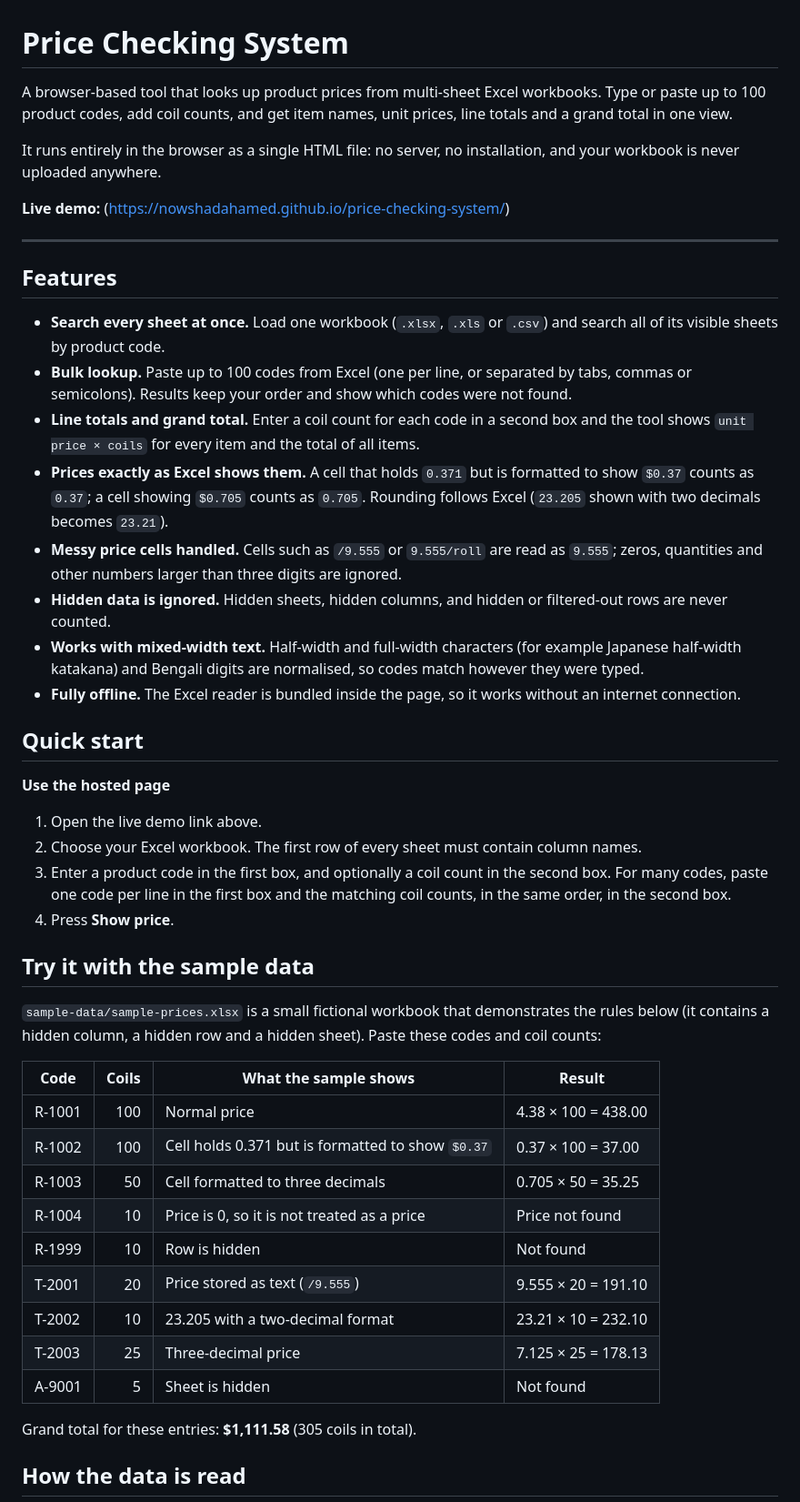
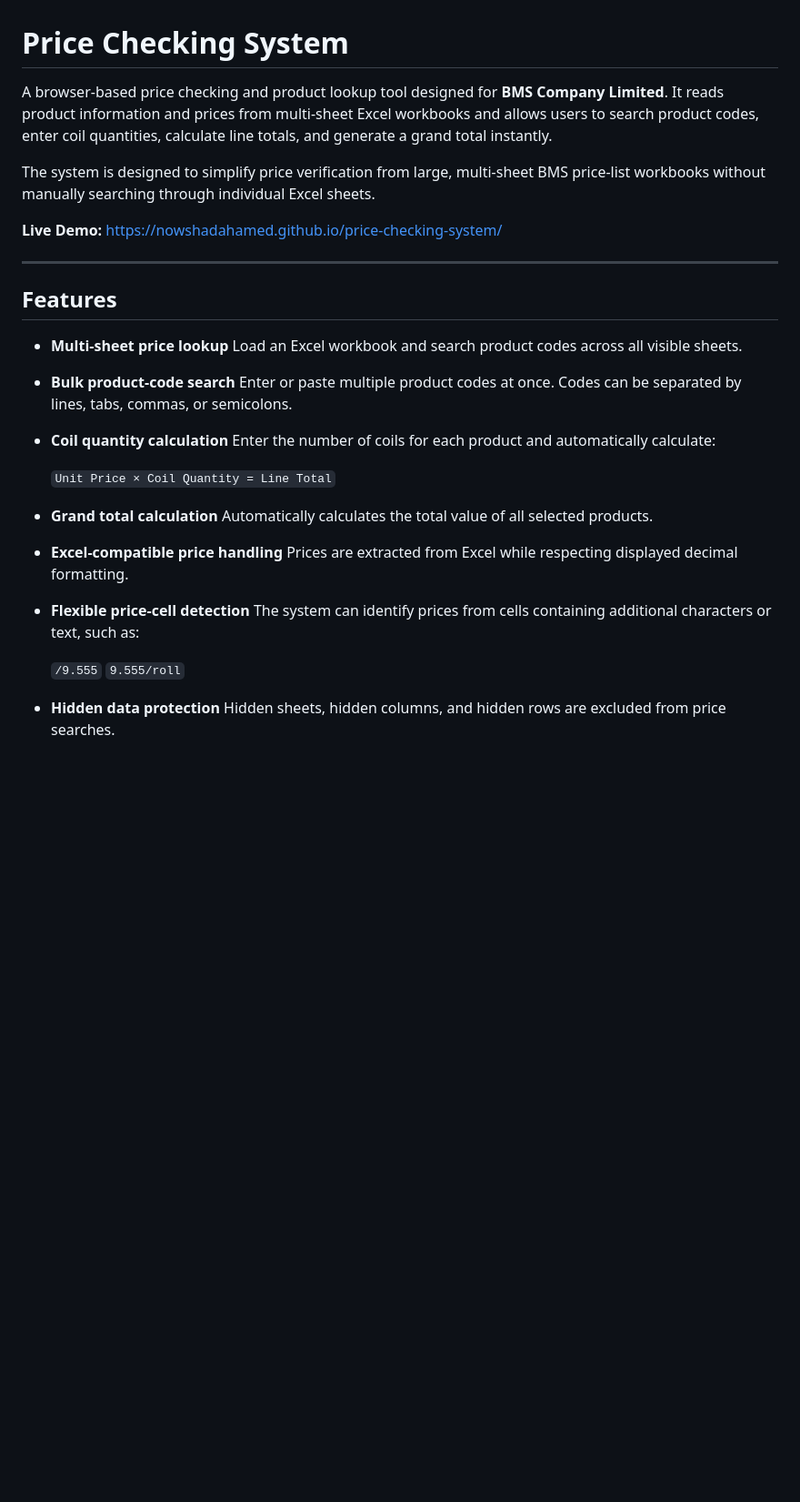
Before and after one commit to nowshadahamed/price-checking-system, a Markdown page: README.md, the part around one of its changes. Shown at 91% size. GitHub-like rendering; blank space fills up the shorter version.

```diff
--- a/README.md
+++ b/README.md
@@ -1,53 +1,39 @@
 # Price Checking System
 
-A browser-based tool that looks up product prices from multi-sheet Excel workbooks. Type or paste up to 100 product codes, add coil counts, and get item names, unit prices, line totals and a grand total in one view.
+A browser-based price checking and product lookup tool designed for **BMS Company Limited**. It reads product information and prices from multi-sheet Excel workbooks and allows users to search product codes, enter coil quantities, calculate line totals, and generate a grand total instantly.
 
-It runs entirely in the browser as a single HTML file: no server, no installation, and your workbook is never uploaded anywhere.
+The system is designed to simplify price verification from large, multi-sheet BMS price-list workbooks without manually searching through individual Excel sheets.
 
-**Live demo:** (https://nowshadahamed.github.io/price-checking-system/)
-
-<!-- After publishing, add a screenshot:
-![Price Checking System screenshot](docs/screenshot.png) -->
+**Live Demo:**
+https://nowshadahamed.github.io/price-checking-system/
 
 ---
 
 ## Features
 
-- **Search every sheet at once.** Load one workbook (`.xlsx`, `.xls` or `.csv`) and search all of its visible sheets by product code.
-- **Bulk lookup.** Paste up to 100 codes from Excel (one per line, or separated by tabs, commas or semicolons). Results keep your order and show which codes were not found.
-- **Line totals and grand total.** Enter a coil count for each code in a second box and the tool shows `unit price × coils` for every item and the total of all items.
-- **Prices exactly as Excel shows them.** A cell that holds `0.371` but is formatted to show `$0.37` counts as `0.37`; a cell showing `$0.705` counts as `0.705`. Rounding follows Excel (`23.205` shown with two decimals becomes `23.21`).
-- **Messy price cells handled.** Cells such as `/9.555` or `9.555/roll` are read as `9.555`; zeros, quantities and other numbers larger than three digits are ignored.
-- **Hidden data is ignored.** Hidden sheets, hidden columns, and hidden or filtered-out rows are never counted.
-- **Works with mixed-width text.** Half-width and full-width characters (for example Japanese half-width katakana) and Bengali digits are normalised, so codes match however they were typed.
-- **Fully offline.** The Excel reader is bundled inside the page, so it works without an internet connection.
+* **Multi-sheet price lookup**
+  Load an Excel workbook and search product codes across all visible sheets.
 
-## Quick start
+* **Bulk product-code search**
+  Enter or paste multiple product codes at once. Codes can be separated by lines, tabs, commas, or semicolons.
 
-**Use the hosted page**
+* **Coil quantity calculation**
+  Enter the number of coils for each product and automatically calculate:
 
-1. Open the live demo link above.
-2. Choose your Excel workbook. The first row of every sheet must contain column names.
-3. Enter a product code in the first box, and optionally a coil count in the second box. For many codes, paste one code per line in the first box and the matching coil counts, in the same order, in the second box.
-4. Press **Show price**.
+  `Unit Price × Coil Quantity = Line Total`
 
-## Try it with the sample data
+* **Grand total calculation**
+  Automatically calculates the total value of all selected products.
 
-`sample-data/sample-prices.xlsx` is a small fictional workbook that demonstrates the rules below (it contains a hidden column, a hidden row and a hidden sheet). Paste these codes and coil counts:
+* **Excel-compatible price handling**
+  Prices are extracted from Excel while respecting displayed decimal formatting.
 
-| Code   | Coils | What the sample shows                                    | Result                    |
-| ------ | ----: | -------------------------------------------------------- | ------------------------- |
-| R-1001 |   100 | Normal price                                             | 4.38 × 100 = 438.00       |
-| R-1002 |   100 | Cell holds 0.371 but is formatted to show `$0.37`        | 0.37 × 100 = 37.00        |
-| R-1003 |    50 | Cell formatted to three decimals                         | 0.705 × 50 = 35.25        |
-| R-1004 |    10 | Price is 0, so it is not treated as a price              | Price not found           |
-| R-1999 |    10 | Row is hidden                                            | Not found                 |
-| T-2001 |    20 | Price stored as text (`/9.555`)                          | 9.555 × 20 = 191.10       |
-| T-2002 |    10 | 23.205 with a two-decimal format                         | 23.21 × 10 = 232.10       |
-| T-2003 |    25 | Three-decimal price                                      | 7.125 × 25 = 178.13       |
-| A-9001 |     5 | Sheet is hidden                                          | Not found                 |
+* **Flexible price-cell detection**
+  The system can identify prices from cells containing additional characters or text, such as:
 
-Grand total for these entries: **$1,111.58** (305 coils in total).
+  `/9.555`
+  `9.555/roll`
 
-## How the data is read
+* **Hidden data protection**
+  Hidden sheets, hidden columns, and hidden rows are excluded from price searches.
 
```
Also changed, not shown: other parts of README.md (+322 -26 lines).
